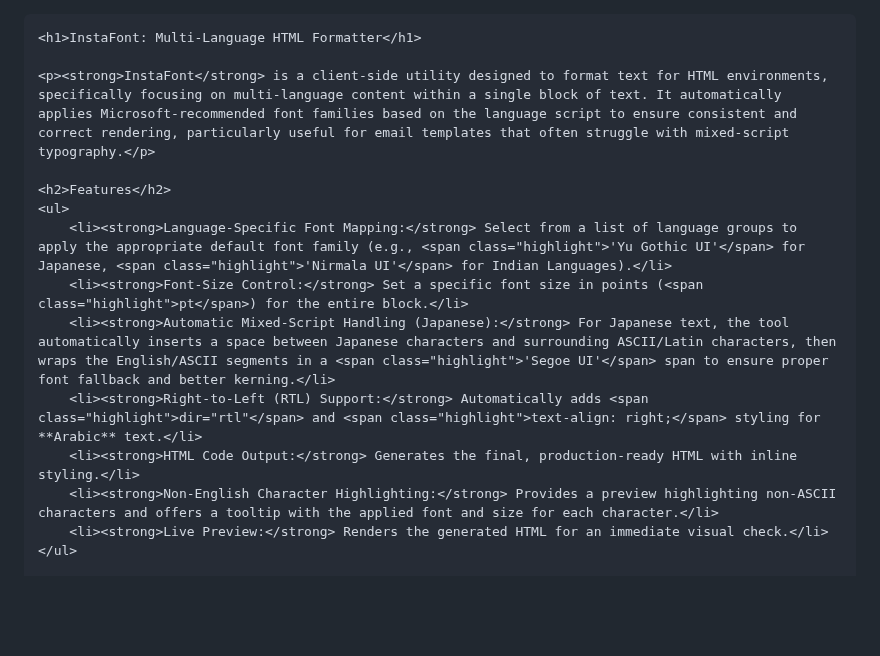
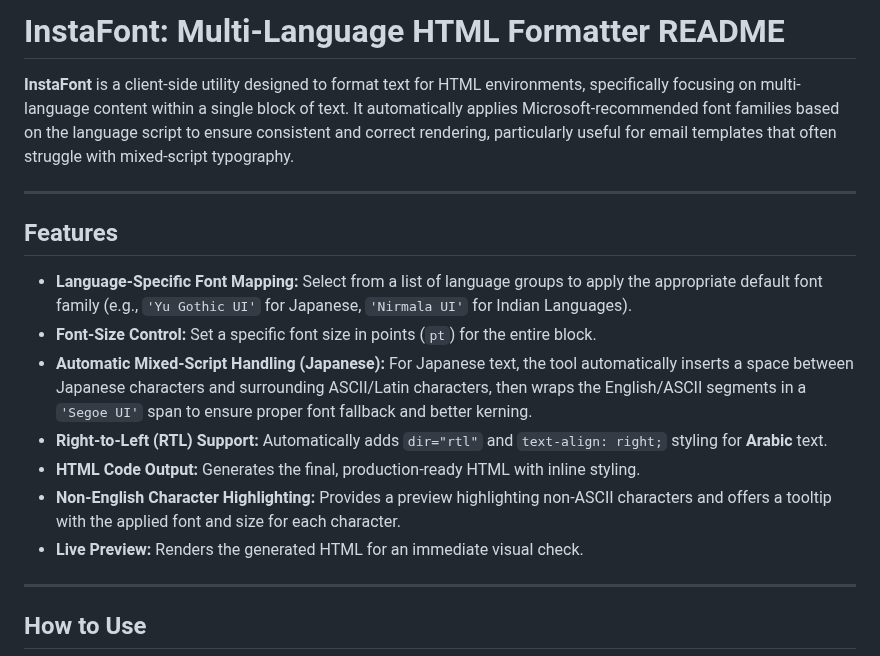
Before and after one commit to VinceZamora-7/japanchecker, a Markdown page: README.md, the part around one of its changes. Drawn GitHub-style; blank space fills up the shorter version.

```diff
--- a/README.md
+++ b/README.md
@@ -1,17 +1,18 @@
+# InstaFont: Multi-Language HTML Formatter README
 
+**InstaFont** is a client-side utility designed to format text for HTML environments, specifically focusing on multi-language content within a single block of text. It automatically applies Microsoft-recommended font families based on the language script to ensure consistent and correct rendering, particularly useful for email templates that often struggle with mixed-script typography.
 
-    <h1>InstaFont: Multi-Language HTML Formatter</h1>
+---
+## Features
 
-    <p><strong>InstaFont</strong> is a client-side utility designed to format text for HTML environments, specifically focusing on multi-language content within a single block of text. It automatically applies Microsoft-recommended font families based on the language script to ensure consistent and correct rendering, particularly useful for email templates that often struggle with mixed-script typography.</p>
+* **Language-Specific Font Mapping:** Select from a list of language groups to apply the appropriate default font family (e.g., `'Yu Gothic UI'` for Japanese, `'Nirmala UI'` for Indian Languages).
+* **Font-Size Control:** Set a specific font size in points (`pt`) for the entire block.
+* **Automatic Mixed-Script Handling (Japanese):** For Japanese text, the tool automatically inserts a space between Japanese characters and surrounding ASCII/Latin characters, then wraps the English/ASCII segments in a `'Segoe UI'` span to ensure proper font fallback and better kerning.
+* **Right-to-Left (RTL) Support:** Automatically adds `dir="rtl"` and `text-align: right;` styling for **Arabic** text.
+* **HTML Code Output:** Generates the final, production-ready HTML with inline styling.
+* **Non-English Character Highlighting:** Provides a preview highlighting non-ASCII characters and offers a tooltip with the applied font and size for each character.
+* **Live Preview:** Renders the generated HTML for an immediate visual check.
 
-    <h2>Features</h2>
-    <ul>
-        <li><strong>Language-Specific Font Mapping:</strong> Select from a list of language groups to apply the appropriate default font family (e.g., <span class="highlight">'Yu Gothic UI'</span> for Japanese, <span class="highlight">'Nirmala UI'</span> for Indian Languages).</li>
-        <li><strong>Font-Size Control:</strong> Set a specific font size in points (<span class="highlight">pt</span>) for the entire block.</li>
-        <li><strong>Automatic Mixed-Script Handling (Japanese):</strong> For Japanese text, the tool automatically inserts a space between Japanese characters and surrounding ASCII/Latin characters, then wraps the English/ASCII segments in a <span class="highlight">'Segoe UI'</span> span to ensure proper font fallback and better kerning.</li>
-        <li><strong>Right-to-Left (RTL) Support:</strong> Automatically adds <span class="highlight">dir="rtl"</span> and <span class="highlight">text-align: right;</span> styling for **Arabic** text.</li>
-        <li><strong>HTML Code Output:</strong> Generates the final, production-ready HTML with inline styling.</li>
-        <li><strong>Non-English Character Highlighting:</strong> Provides a preview highlighting non-ASCII characters and offers a tooltip with the applied font and size for each character.</li>
-        <li><strong>Live Preview:</strong> Renders the generated HTML for an immediate visual check.</li>
-    </ul>
+---
+## How to Use
 
```
Also changed, not shown: other parts of README.md (+16 -22 lines).
